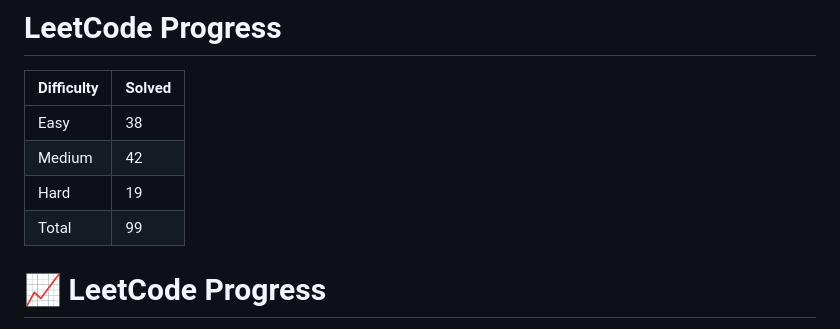
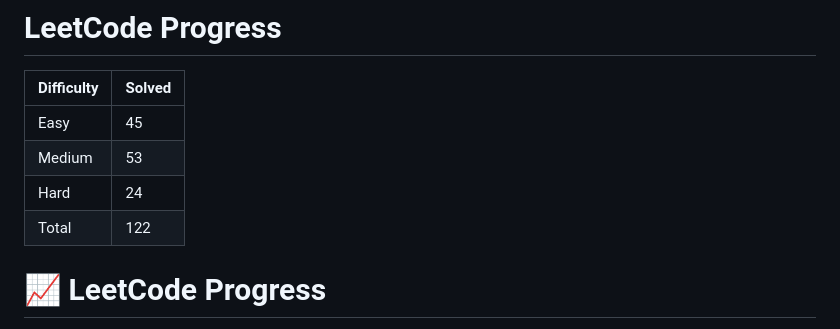
Before and after one commit to Ronit049/Leetcode, a Markdown page: PROGRESS.md, the part around the change. Rendered like a GitHub page.

Commit message:
updating

```diff
--- a/PROGRESS.md
+++ b/PROGRESS.md
@@ -2,10 +2,10 @@
 
 | Difficulty | Solved |
 |------------|--------|
-| Easy       | 38     |
-| Medium     | 42     |
-| Hard       | 19     |
-| Total      | 99     |
+| Easy       | 45     |
+| Medium     | 53     |
+| Hard       | 24     |
+| Total      | 122     |
 # 📈 LeetCode Progress
 
 > **My journey of mastering Data Structures & Algorithms through consistent problem solving.**
```
